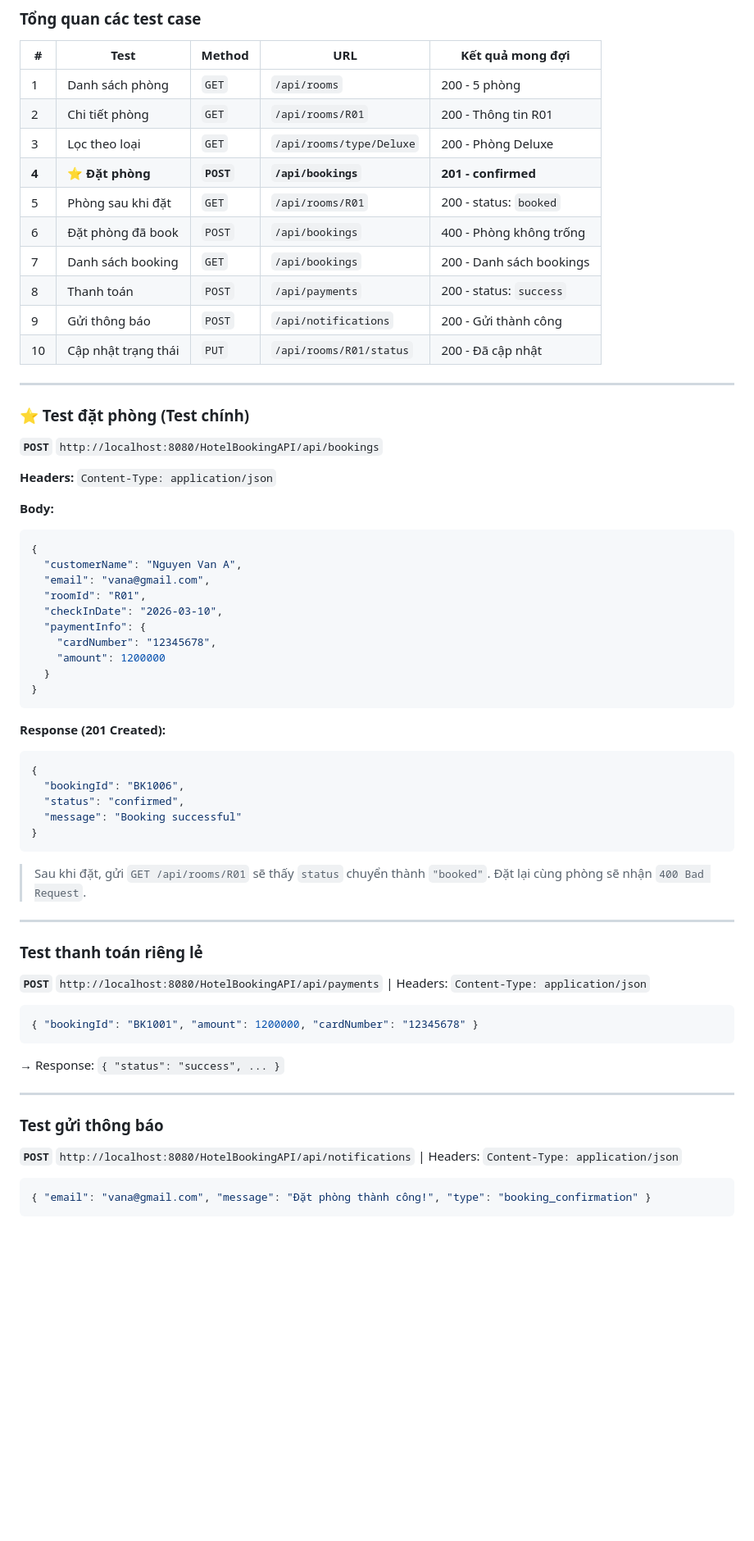
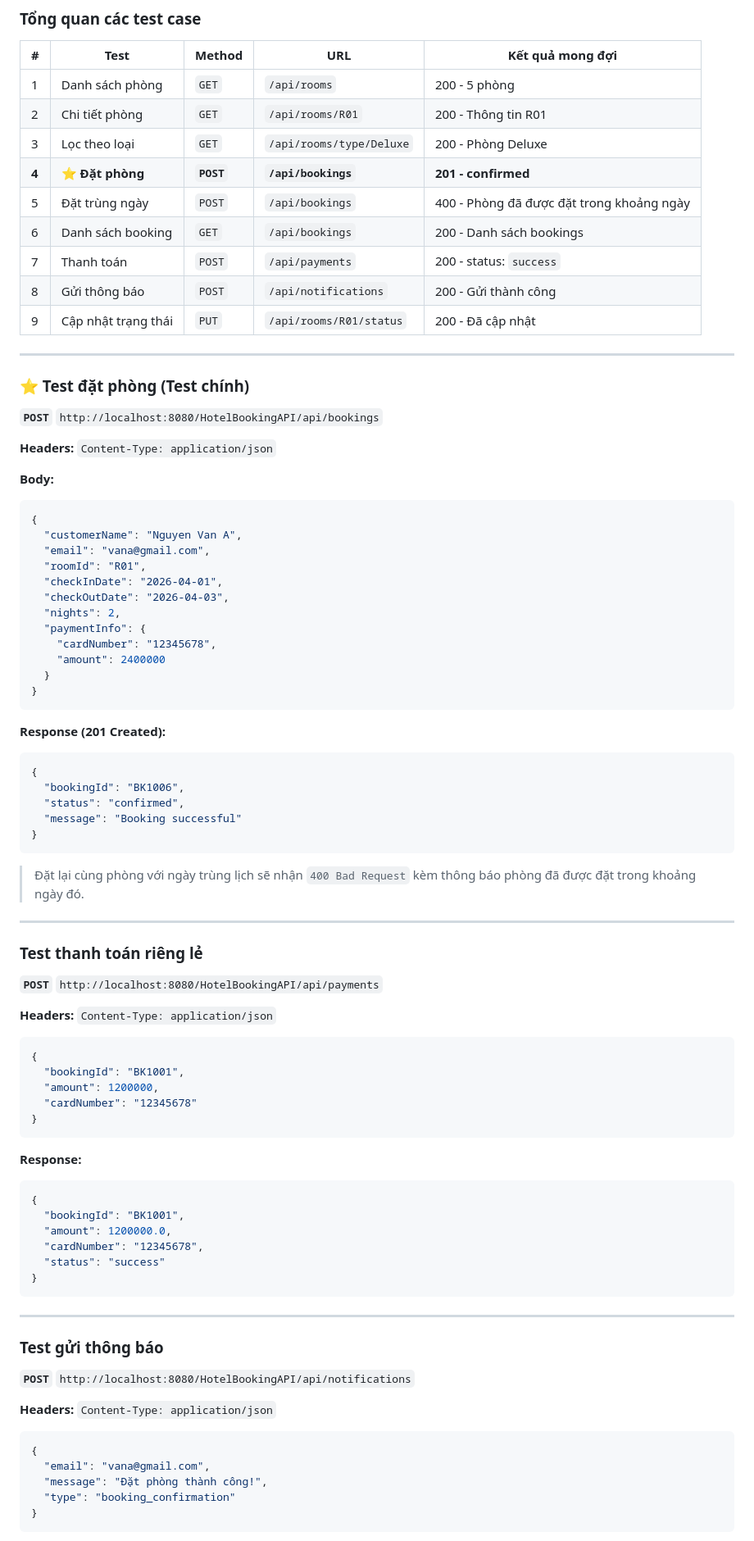
Before and after one commit to le-van-thinh-1251993/tieuluanPTPMHDV, a Markdown page: README.md, the part around one of its changes. Shown at 82% size. Drawn GitHub-style; blank space fills up the shorter version.

Commit message:
Update README: fix API docs, add checkOutDate/nights in examples, update booking flow

````diff
--- a/README.md
+++ b/README.md
@@ -192,12 +193,11 @@ HotelBookingAPI/
 | 2 | Chi tiết phòng | `GET` | `/api/rooms/R01` | 200 - Thông tin R01 |
 | 3 | Lọc theo loại | `GET` | `/api/rooms/type/Deluxe` | 200 - Phòng Deluxe |
 | **4** | **⭐ Đặt phòng** | **`POST`** | **`/api/bookings`** | **201 - confirmed** |
-| 5 | Phòng sau khi đặt | `GET` | `/api/rooms/R01` | 200 - status: `booked` |
-| 6 | Đặt phòng đã book | `POST` | `/api/bookings` | 400 - Phòng không trống |
-| 7 | Danh sách booking | `GET` | `/api/bookings` | 200 - Danh sách bookings |
-| 8 | Thanh toán | `POST` | `/api/payments` | 200 - status: `success` |
-| 9 | Gửi thông báo | `POST` | `/api/notifications` | 200 - Gửi thành công |
-| 10 | Cập nhật trạng thái | `PUT` | `/api/rooms/R01/status` | 200 - Đã cập nhật |
+| 5 | Đặt trùng ngày | `POST` | `/api/bookings` | 400 - Phòng đã được đặt trong khoảng ngày |
+| 6 | Danh sách booking | `GET` | `/api/bookings` | 200 - Danh sách bookings |
+| 7 | Thanh toán | `POST` | `/api/payments` | 200 - status: `success` |
+| 8 | Gửi thông báo | `POST` | `/api/notifications` | 200 - Gửi thành công |
+| 9 | Cập nhật trạng thái | `PUT` | `/api/rooms/R01/status` | 200 - Đã cập nhật |
 
 ---
 
@@ -213,10 +213,12 @@ HotelBookingAPI/
   "customerName": "Nguyen Van A",
   "email": "vana@gmail.com",
   "roomId": "R01",
-  "checkInDate": "2026-03-10",
+  "checkInDate": "2026-04-01",
+  "checkOutDate": "2026-04-03",
+  "nights": 2,
   "paymentInfo": {
     "cardNumber": "12345678",
-    "amount": 1200000
+    "amount": 2400000
   }
 }
 ```
@@ -230,25 +232,46 @@ HotelBookingAPI/
 }
 ```
 
-> Sau khi đặt, gửi `GET /api/rooms/R01` sẽ thấy `status` chuyển thành `"booked"`. Đặt lại cùng phòng sẽ nhận `400 Bad Request`.
+> Đặt lại cùng phòng với ngày trùng lịch sẽ nhận `400 Bad Request` kèm thông báo phòng đã được đặt trong khoảng ngày đó.
 
 ---
 
 ### Test thanh toán riêng lẻ
 
-**`POST`** `http://localhost:8080/HotelBookingAPI/api/payments` | Headers: `Content-Type: application/json`
+**`POST`** `http://localhost:8080/HotelBookingAPI/api/payments`
+
+**Headers:** `Content-Type: application/json`
 
 ```json
-{ "bookingId": "BK1001", "amount": 1200000, "cardNumber": "12345678" }
+{
+  "bookingId": "BK1001",
+  "amount": 1200000,
+  "cardNumber": "12345678"
+}
 ```
-→ Response: `{ "status": "success", ... }`
+
+**Response:**
+```json
+{
+  "bookingId": "BK1001",
+  "amount": 1200000.0,
+  "cardNumber": "12345678",
+  "status": "success"
+}
+```
 
 ---
 
 ### Test gửi thông báo
 
-**`POST`** `http://localhost:8080/HotelBookingAPI/api/notifications` | Headers: `Content-Type: application/json`
+**`POST`** `http://localhost:8080/HotelBookingAPI/api/notifications`
+
+**Headers:** `Content-Type: application/json`
 
 ```json
-{ "email": "vana@gmail.com", "message": "Đặt phòng thành công!", "type": "booking_confirmation" }
+{
+  "email": "vana@gmail.com",
+  "message": "Đặt phòng thành công!",
+  "type": "booking_confirmation"
+}
 ```
````
Also changed, not shown: other parts of README.md (+33 -17 lines).
